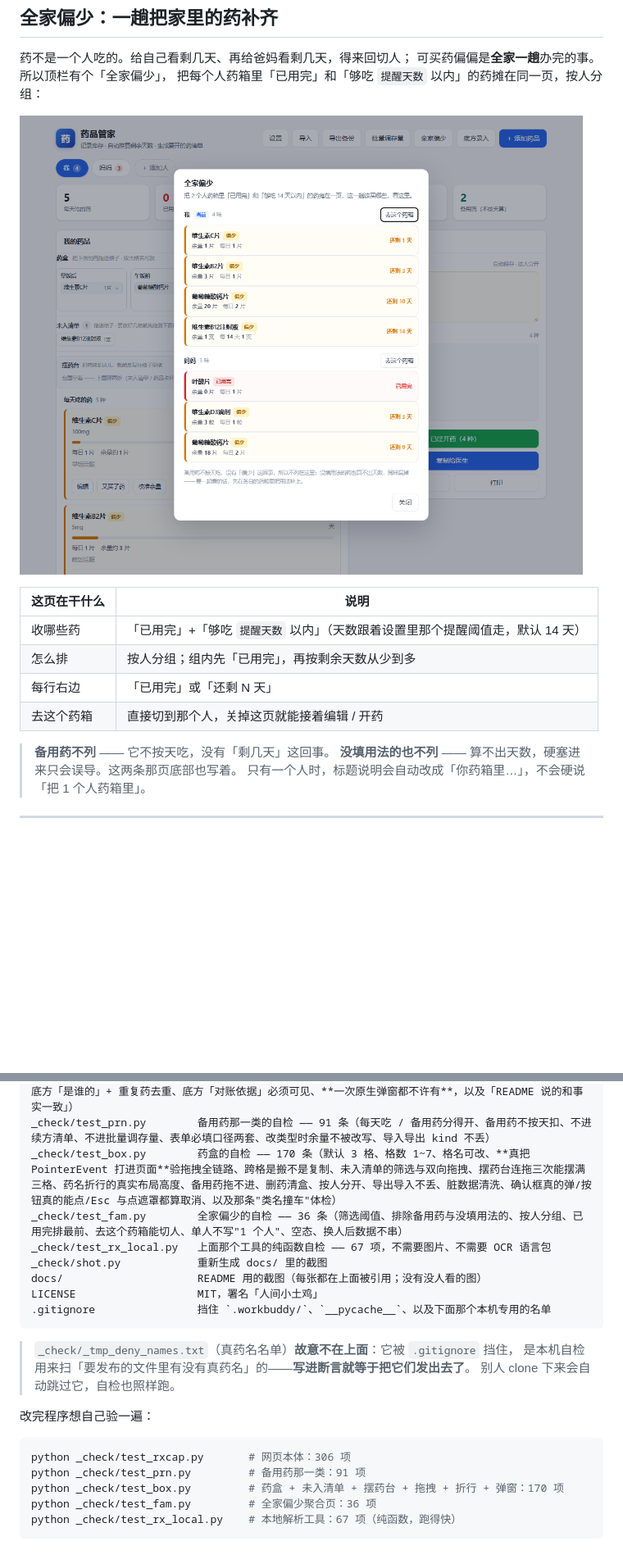
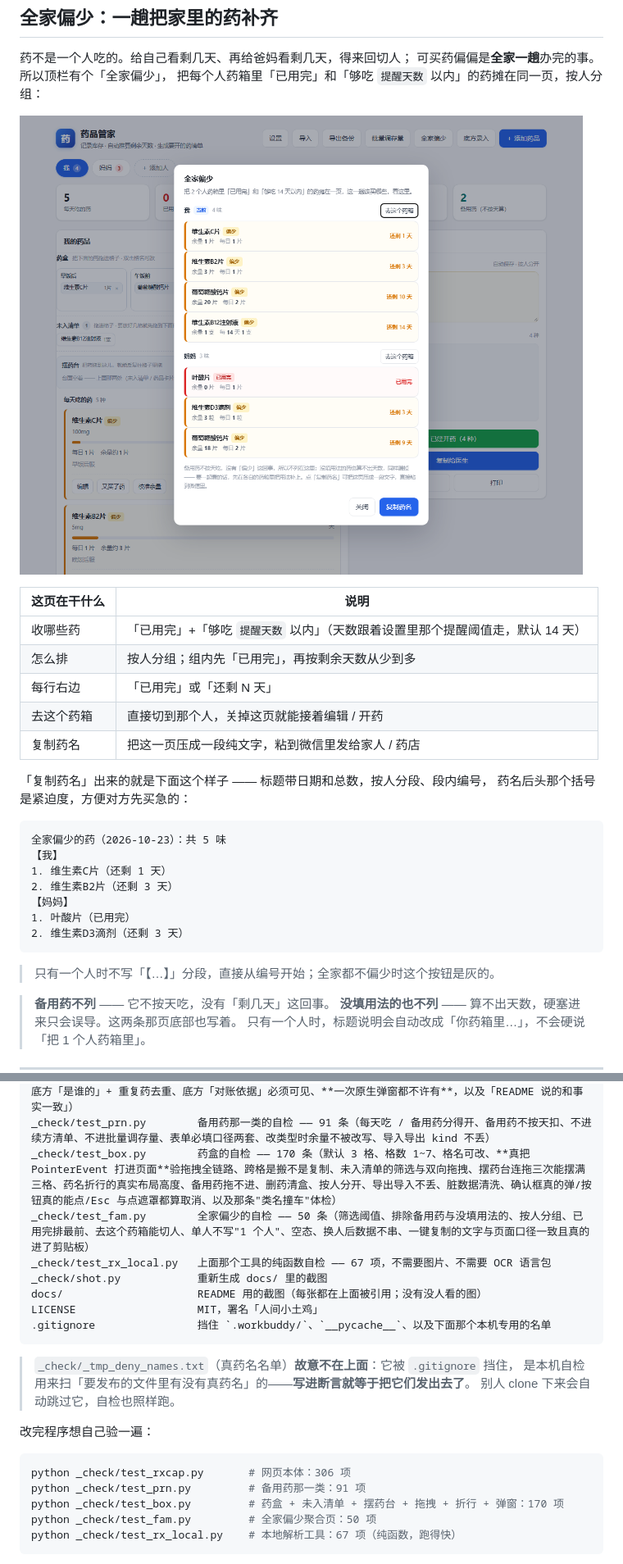
Before and after one commit to sanjicook074-cell/drug-keeper, a Markdown page: README.md, 2 parts joined by grey strips. Shown: that part at 82% size. GitHub-like rendering; pictures changed too: docs/screenshot-fam.png; blank space fills up the shorter version.

Commit message:
全家偏少加「复制药名」：一键把这一趟要补的药摊成一段文字，粘进微信

````diff
--- a/README.md
+++ b/README.md
@@ -157,6 +157,22 @@
 | 怎么排 | 按人分组；组内先「已用完」，再按剩余天数从少到多 |
 | 每行右边 | 「已用完」或「还剩 N 天」 |
 | 去这个药箱 | 直接切到那个人，关掉这页就能接着编辑 / 开药 |
+| 复制药名 | 把这一页压成一段纯文字，粘到微信里发给家人 / 药店 |
+
+「复制药名」出来的就是下面这个样子 —— 标题带日期和总数，按人分段、段内编号，
+药名后头那个括号是紧迫度，方便对方先买急的：
+
+```text
+全家偏少的药（2026-10-23）：共 5 味
+【我】
+1. 维生素C片（还剩 1 天）
+2. 维生素B2片（还剩 3 天）
+【妈妈】
+1. 叶酸片（已用完）
+2. 维生素D3滴剂（还剩 3 天）
+```
+
+> 只有一个人时不写「【…】」分段，直接从编号开始；全家都不偏少时这个按钮是灰的。
 
 > **备用药不列** —— 它不按天吃，没有「剩几天」这回事。
 > **没填用法的也不列** —— 算不出天数，硬塞进来只会误导。这两条那页底部也写着。
@@ -513,7 +529,7 @@ tools/rx_local/rx_local.py  可选的「本地解析」工具：Windows 自带 O
 _check/test_rxcap.py      自检脚本 —— 无头 Chrome 跑 306 项断言（口径、入库、文案、批量调存量、中间弹窗、底方解析、#rx= 链接跨实现往返、助手说明与「不认照片」防回潮、真药名自查、「添加药品」必填口径、底方「是谁的」+ 重复药去重、底方「对账依据」必须可见、**一次原生弹窗都不许有**，以及「README 说的和事实一致」）
 _check/test_prn.py        备用药那一类的自检 —— 91 条（每天吃 / 备用药分得开、备用药不按天扣、不进续方清单、不进批量调存量、表单必填口径两套、改类型时余量不被改写、导入导出 kind 不丢）
 _check/test_box.py        药盒的自检 —— 170 条（默认 3 格、格数 1~7、格名可改、**真把 PointerEvent 打进页面**验拖拽全链路、跨格是搬不是复制、未入清单的筛选与双向拖拽、摆药台连拖三次能摆满三格、药名折行的真实布局高度、备用药拖不进、删药清盒、按人分开、导出导入不丢、脏数据清洗、确认框真的弹/按钮真的能点/Esc 与点遮罩都算取消、以及那条"类名撞车"体检）
-_check/test_fam.py        全家偏少的自检 —— 36 条（筛选阈值、排除备用药与没填用法的、按人分组、已用完排最前、去这个药箱能切人、单人不写"1 个人"、空态、换人后数据不串）
+_check/test_fam.py        全家偏少的自检 —— 50 条（筛选阈值、排除备用药与没填用法的、按人分组、已用完排最前、去这个药箱能切人、单人不写"1 个人"、空态、换人后数据不串、一键复制的文字与页面口径一致且真的进了剪贴板）
 _check/test_rx_local.py   上面那个工具的纯函数自检 —— 67 项，不需要图片、不需要 OCR 语言包
 _check/shot.py            重新生成 docs/ 里的截图
 docs/                     README 用的截图（每张都在上面被引用；没有没人看的图）
@@ -531,7 +547,7 @@ LICENSE                   MIT，署名「人间小土鸡」
 python _check/test_rxcap.py       # 网页本体：306 项
 python _check/test_prn.py         # 备用药那一类：91 项
 python _check/test_box.py         # 药盒 + 未入清单 + 摆药台 + 拖拽 + 折行 + 弹窗：170 项
-python _check/test_fam.py         # 全家偏少聚合页：36 项
+python _check/test_fam.py         # 全家偏少聚合页：50 项
 python _check/test_rx_local.py    # 本地解析工具：67 项（纯函数，跑得快）
 ```
 
````
Also changed, not shown: 2 other files.
